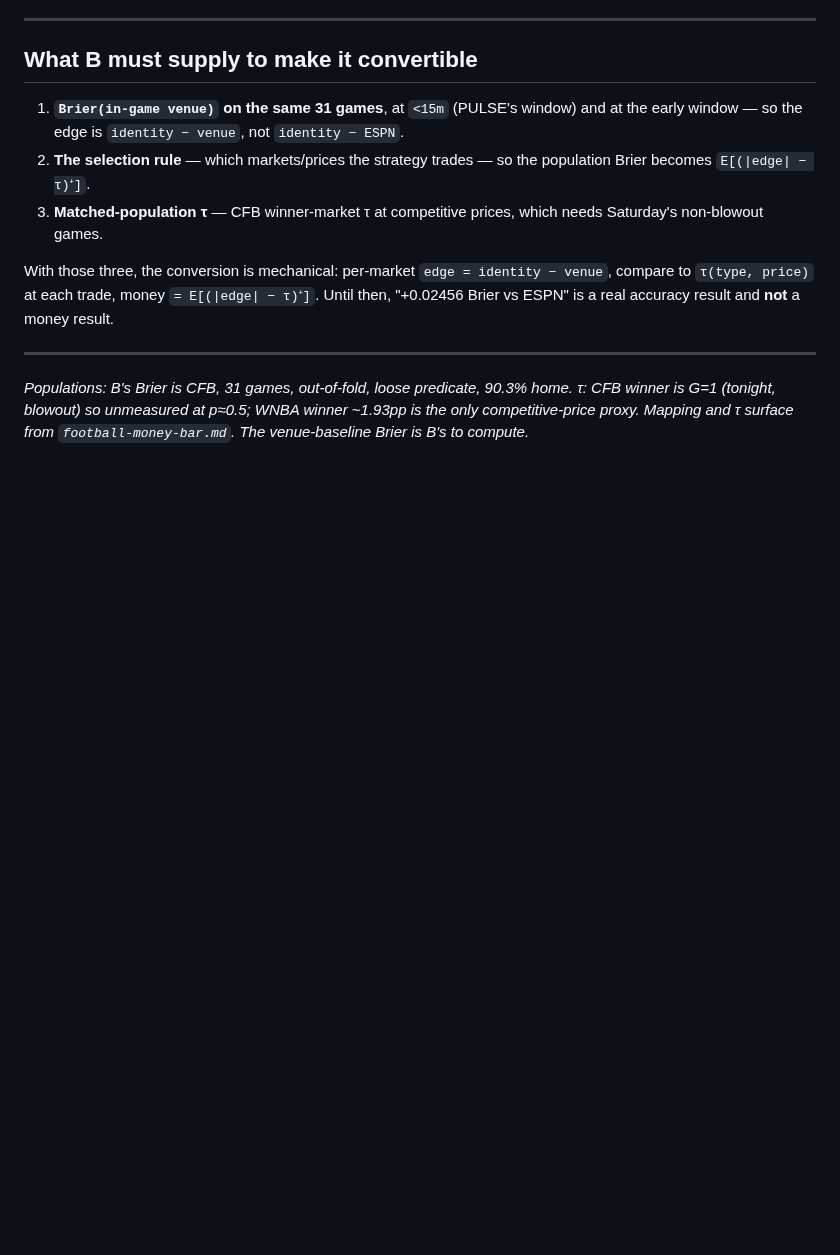
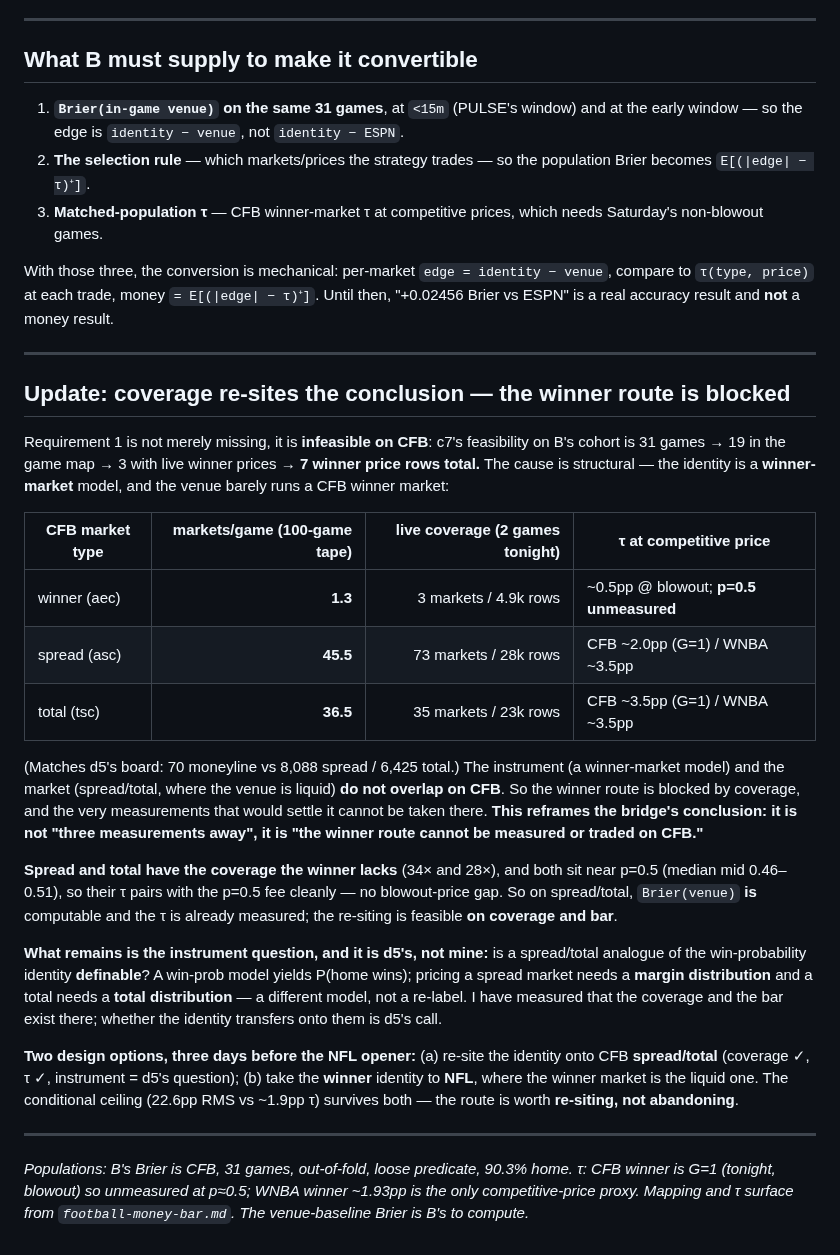
Before and after one commit to yyardi/Meridian, a Markdown page: docs/math/brier-to-money-bridge.md, the part around the change. Drawn GitHub-style; blank space fills up the shorter version.

Commit message:
bridge: coverage re-sites the conclusion - winner route blocked, spread/total feasible
Leg 1 (Brier(venue) on the 31 winner games) is infeasible, not just missing:
c7's feasibility = 7 winner price rows total. Cause is structural - measured the
CFB coverage by type (100-game tape): winner 1.3 markets/game, spread 45.5, total
36.5 (matches d5's board 70 ML / 8,088 spread / 6,425 total). The winner-market
instrument and the venue's liquid markets (spread/total) do not overlap on CFB.

- Winner route blocked by coverage; the measurements to settle it can't be taken.
- Spread/total have 28-34x the coverage AND sit near p=0.5, so their tau pairs
  cleanly (CFB ~2.0/3.5pp G=1, WNBA ~3.5pp) - Brier(venue) is computable there.
- Remaining question is d5's: is a spread/total analogue of the win-prob identity
  definable (needs a margin/total distribution, not a re-label).
- Options 3 days before NFL: re-site to CFB spread/total, or take the winner
  identity to NFL where the winner market is liquid. Conditional ceiling survives
  both - re-site, don't abandon.

Co-Authored-By: Claude Opus 4.8 <noreply@anthropic.com>

```diff
--- a/docs/math/brier-to-money-bridge.md
+++ b/docs/math/brier-to-money-bridge.md
@@ -96,6 +96,46 @@ compare to `τ(type, price)` at each trade, money `= E[(|edge| − τ)⁺]`. Unt
 
 ---
 
+## Update: coverage re-sites the conclusion — the winner route is blocked
+
+Requirement 1 is not merely missing, it is **infeasible on CFB**: c7's feasibility
+on B's cohort is 31 games → 19 in the game map → 3 with live winner prices →
+**7 winner price rows total.** The cause is structural — the identity is a
+**winner-market** model, and the venue barely runs a CFB winner market:
+
+| CFB market type | markets/game (100-game tape) | live coverage (2 games tonight) | τ at competitive price |
+|---|---:|---:|---|
+| winner (aec) | **1.3** | 3 markets / 4.9k rows | ~0.5pp @ blowout; **p=0.5 unmeasured** |
+| spread (asc) | **45.5** | 73 markets / 28k rows | CFB ~2.0pp (G=1) / WNBA ~3.5pp |
+| total (tsc) | **36.5** | 35 markets / 23k rows | CFB ~3.5pp (G=1) / WNBA ~3.5pp |
+
+(Matches d5's board: 70 moneyline vs 8,088 spread / 6,425 total.) The instrument (a
+winner-market model) and the market (spread/total, where the venue is liquid) **do
+not overlap on CFB**. So the winner route is blocked by coverage, and the very
+measurements that would settle it cannot be taken there. **This reframes the
+bridge's conclusion: it is not "three measurements away", it is "the winner route
+cannot be measured or traded on CFB."**
+
+**Spread and total have the coverage the winner lacks** (34× and 28×), and both sit
+near p=0.5 (median mid 0.46–0.51), so their τ pairs with the p=0.5 fee cleanly — no
+blowout-price gap. So on spread/total, `Brier(venue)` **is** computable and the τ is
+already measured; the re-siting is feasible **on coverage and bar**.
+
+**What remains is the instrument question, and it is d5's, not mine:** is a
+spread/total analogue of the win-probability identity **definable**? A win-prob
+model yields P(home wins); pricing a spread market needs a **margin distribution**
+and a total needs a **total distribution** — a different model, not a re-label. I
+have measured that the coverage and the bar exist there; whether the identity
+transfers onto them is d5's call.
+
+**Two design options, three days before the NFL opener:** (a) re-site the identity
+onto CFB **spread/total** (coverage ✓, τ ✓, instrument = d5's question); (b) take
+the **winner** identity to **NFL**, where the winner market is the liquid one. The
+conditional ceiling (22.6pp RMS vs ~1.9pp τ) survives both — the route is worth
+**re-siting, not abandoning**.
+
+---
+
 *Populations: B's Brier is CFB, 31 games, out-of-fold, loose predicate, 90.3% home.
 τ: CFB winner is G=1 (tonight, blowout) so unmeasured at p≈0.5; WNBA winner ~1.93pp
 is the only competitive-price proxy. Mapping and τ surface from
```
